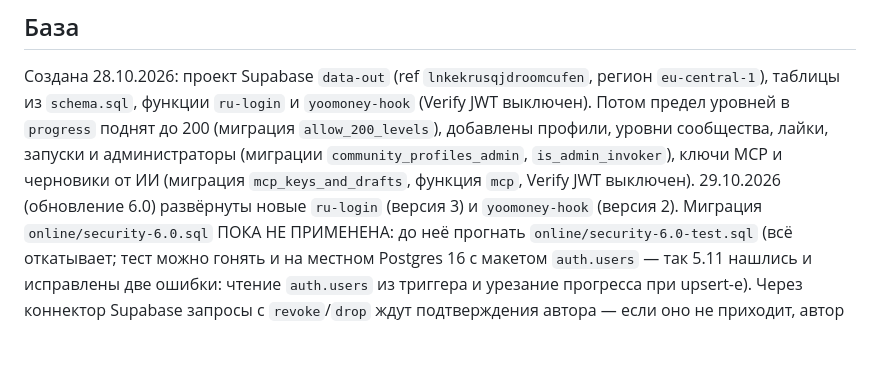
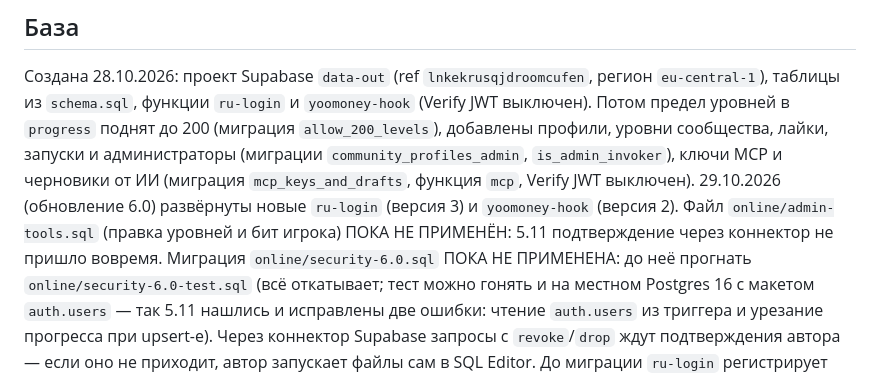
Before and after one commit to artemiylakin-debug/Kod-Clod, a Markdown page: CLAUDE.md, the part around the change. GitHub-like rendering; blank space fills up the shorter version.

Commit message:
Note that admin-tools.sql is not applied yet
Co-Authored-By: Claude Opus 5.5 <noreply@anthropic.com>
Claude-Session: https://claude.ai/code/session_01AXEEeaoHYcJLCouAtVwLJ8

```diff
--- a/CLAUDE.md
+++ b/CLAUDE.md
@@ -135,6 +135,7 @@
 сообщества, лайки, запуски и администраторы (миграции `community_profiles_admin`, `is_admin_invoker`),
 ключи MCP и черновики от ИИ (миграция `mcp_keys_and_drafts`, функция `mcp`, Verify JWT выключен).
 29.10.2026 (обновление 6.0) развёрнуты новые `ru-login` (версия 3) и `yoomoney-hook` (версия 2).
+Файл `online/admin-tools.sql` (правка уровней и бит игрока) ПОКА НЕ ПРИМЕНЁН: 5.11 подтверждение через коннектор не пришло вовремя.
 Миграция `online/security-6.0.sql` ПОКА НЕ ПРИМЕНЕНА: до неё прогнать `online/security-6.0-test.sql`
 (всё откатывает; тест можно гонять и на местном Postgres 16 с макетом `auth.users` — так 5.11 нашлись и исправлены
 две ошибки: чтение `auth.users` из триггера и урезание прогресса при upsert-е). Через коннектор Supabase запросы с `revoke`/`drop` ждут подтверждения автора — если оно
```
